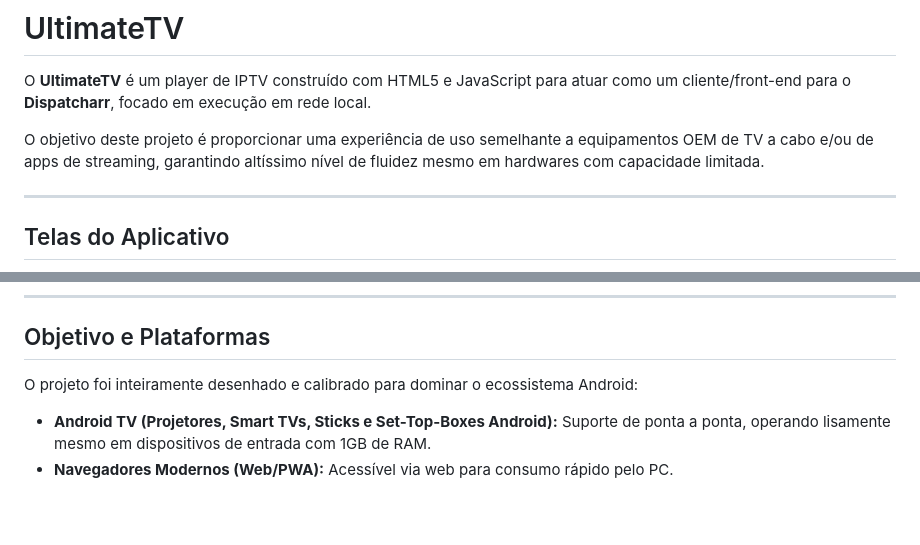
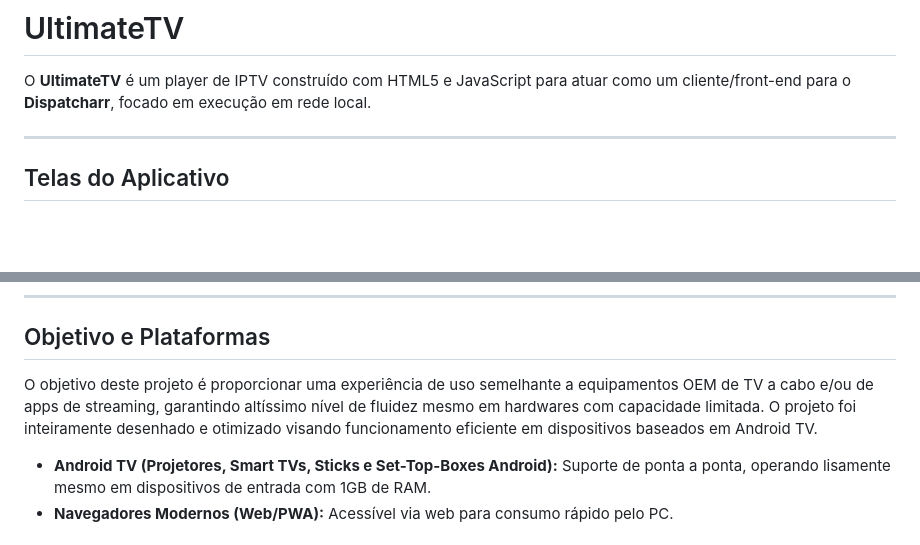
Before and after one commit to jvfigueiro/ultimatetv, a Markdown page: README.md, 2 parts joined by grey strips. GitHub-like rendering; blank space fills up the shorter version.

Commit message:
Revise project goals and platform compatibility in README
Updated project objectives and platform support details in README.

```diff
--- a/README.md
+++ b/README.md
@@ -1,8 +1,6 @@
 # UltimateTV
 
 O **UltimateTV** é um player de IPTV construído com HTML5 e JavaScript para atuar como um cliente/front-end para o **Dispatcharr**, focado em execução em rede local.
-
-O objetivo deste projeto é proporcionar uma experiência de uso semelhante a equipamentos OEM de TV a cabo e/ou de apps de streaming, garantindo altíssimo nível de fluidez mesmo em hardwares com capacidade limitada.
 
 ---
 
@@ -16,7 +14,7 @@ O objetivo deste projeto é proporcionar uma experiência de uso semelhante a eq
 
 ## Objetivo e Plataformas
 
-O projeto foi inteiramente desenhado e calibrado para dominar o ecossistema Android:
+O objetivo deste projeto é proporcionar uma experiência de uso semelhante a equipamentos OEM de TV a cabo e/ou de apps de streaming, garantindo altíssimo nível de fluidez mesmo em hardwares com capacidade limitada. O projeto foi inteiramente desenhado e otimizado visando funcionamento eficiente em dispositivos baseados em Android TV.
 
 - **Android TV (Projetores, Smart TVs, Sticks e Set-Top-Boxes Android):** Suporte de ponta a ponta, operando lisamente mesmo em dispositivos de entrada com 1GB de RAM.
 - **Navegadores Modernos (Web/PWA):** Acessível via web para consumo rápido pelo PC.
```
